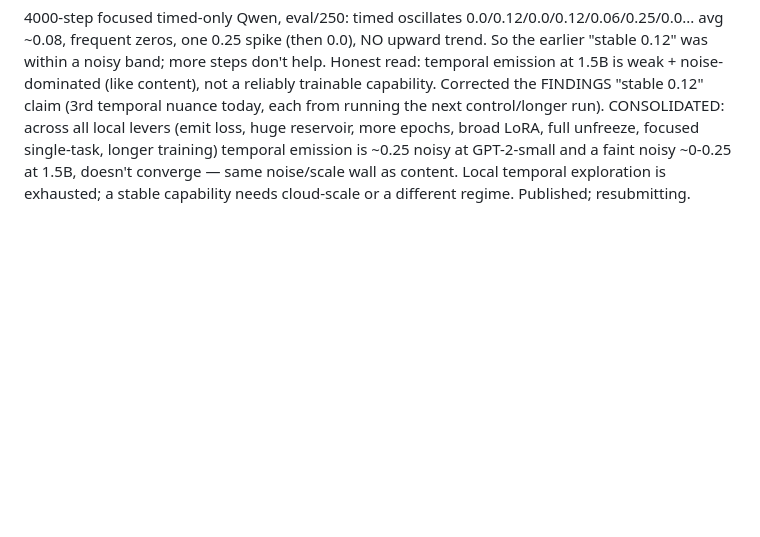
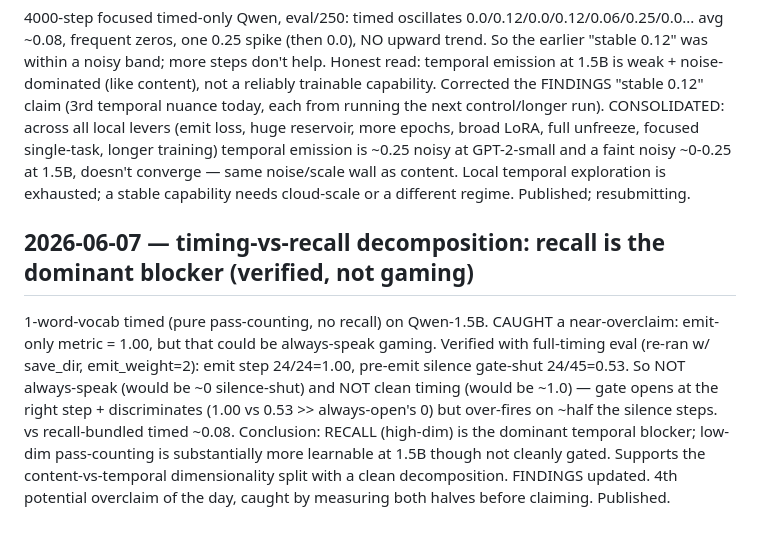
Before and after one commit to EmmaLeonhart/reservoiragent, a Markdown page: devlog.md, the part around the change. Drawn GitHub-style; blank space fills up the shorter version.

```diff
--- a/devlog.md
+++ b/devlog.md
@@ -1778,3 +1778,15 @@ unfreeze, focused single-task, longer training) temporal emission is ~0.25 noisy
 and a faint noisy ~0-0.25 at 1.5B, doesn't converge — same noise/scale wall as content. Local
 temporal exploration is exhausted; a stable capability needs cloud-scale or a different regime.
 Published; resubmitting.
+
+## 2026-06-07 — timing-vs-recall decomposition: recall is the dominant blocker (verified, not gaming)
+
+1-word-vocab timed (pure pass-counting, no recall) on Qwen-1.5B. CAUGHT a near-overclaim: emit-only
+metric = 1.00, but that could be always-speak gaming. Verified with full-timing eval (re-ran w/
+save_dir, emit_weight=2): emit step 24/24=1.00, pre-emit silence gate-shut 24/45=0.53. So NOT
+always-speak (would be ~0 silence-shut) and NOT clean timing (would be ~1.0) — gate opens at the
+right step + discriminates (1.00 vs 0.53 >> always-open's 0) but over-fires on ~half the silence
+steps. vs recall-bundled timed ~0.08. Conclusion: RECALL (high-dim) is the dominant temporal
+blocker; low-dim pass-counting is substantially more learnable at 1.5B though not cleanly gated.
+Supports the content-vs-temporal dimensionality split with a clean decomposition. FINDINGS updated.
+4th potential overclaim of the day, caught by measuring both halves before claiming. Published.
```
Also changed, not shown: FINDINGS.md (+16 -0 lines).
